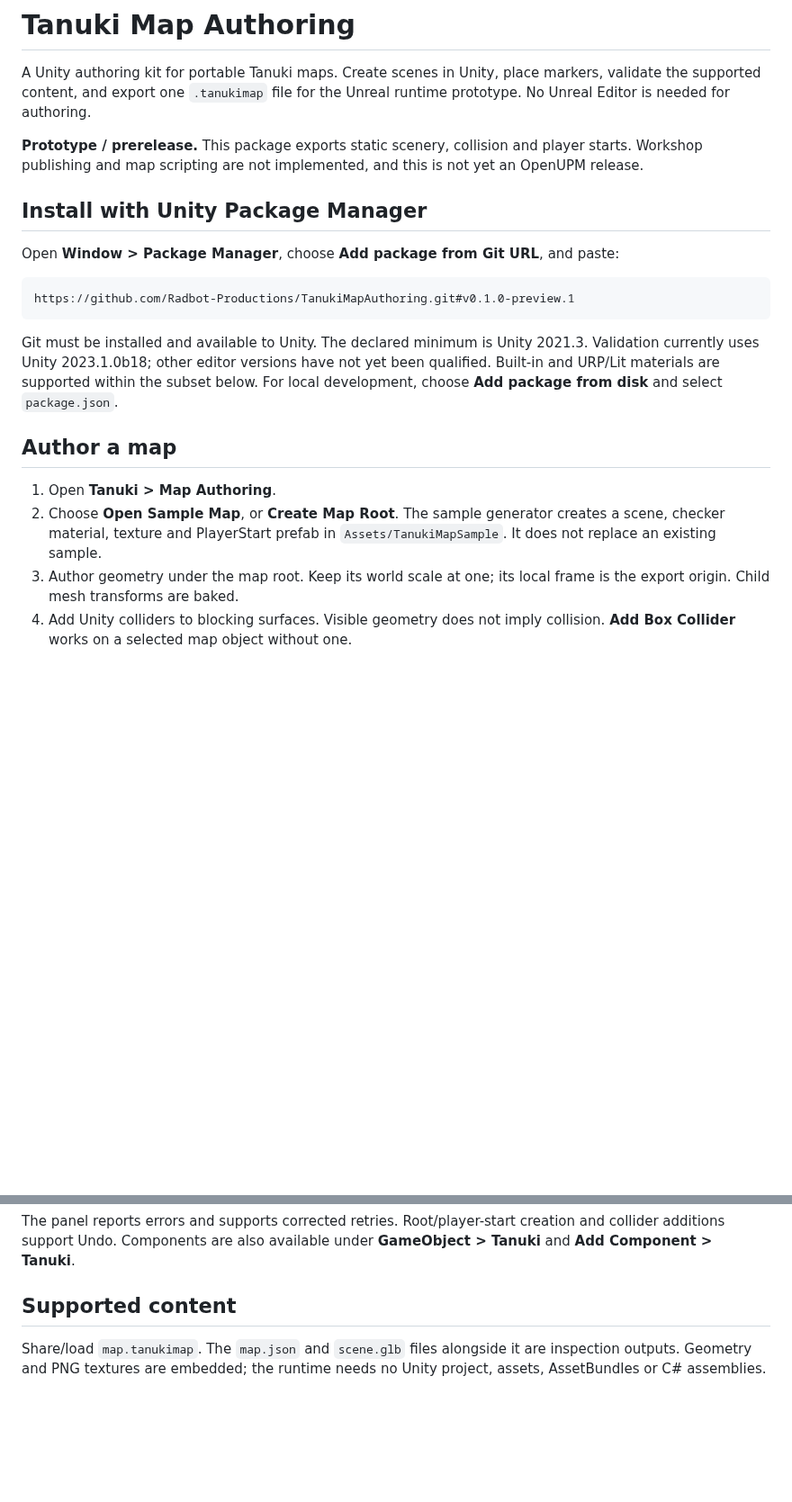
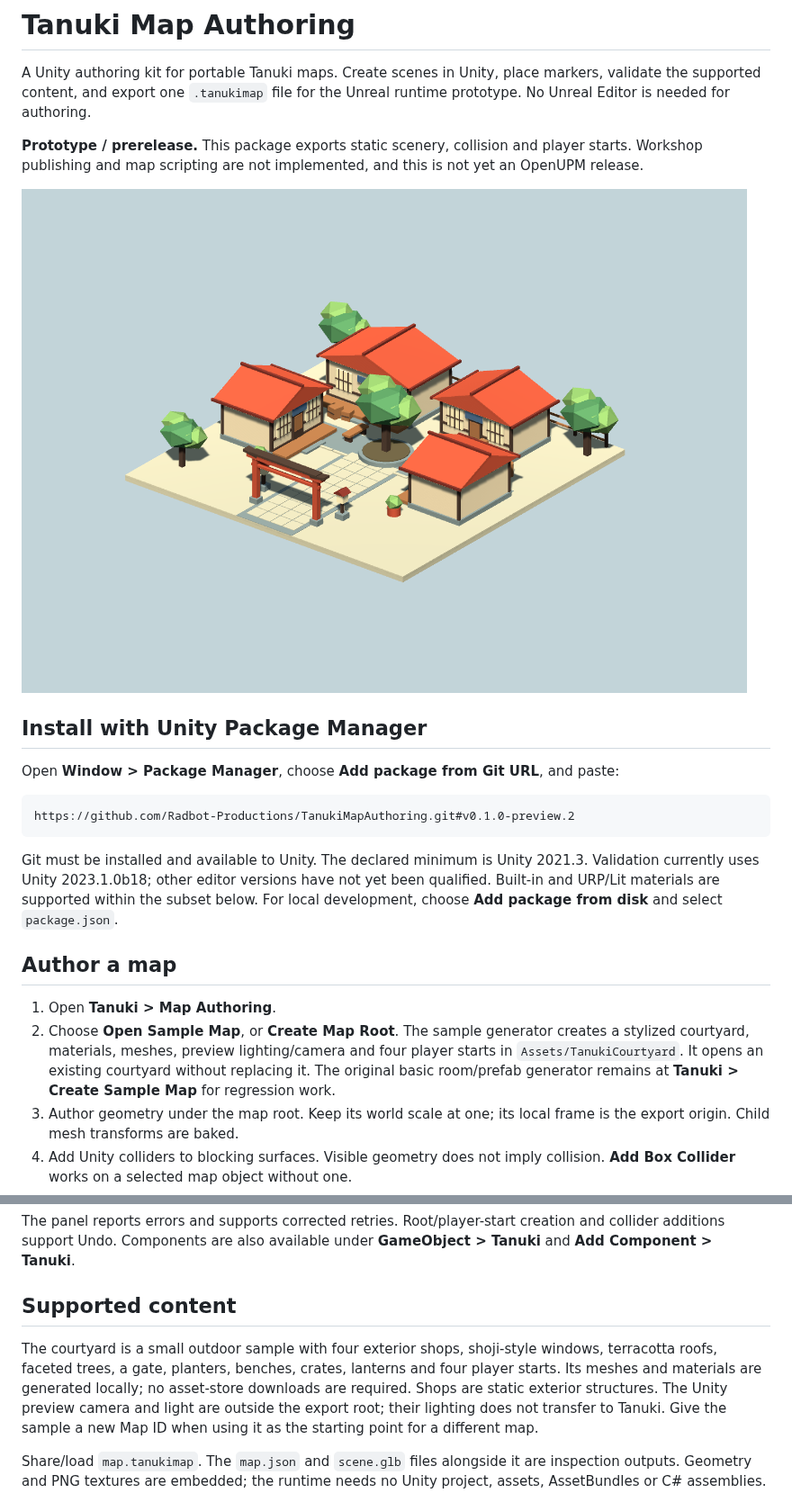
Before and after one commit to Radbot-Productions/TanukiMapAuthoring, a Markdown page: README.md, 2 parts joined by grey strips. Shown at 90% size. GitHub-like rendering; pictures changed too: Documentation~/courtyard.png (added); blank space fills up the shorter version.

Commit message:
Add stylized courtyard sample with exportable scenery

````diff
--- a/README.md
+++ b/README.md
@@ -8,12 +8,14 @@ the Unreal runtime prototype. No Unreal Editor is needed for authoring.
 player starts. Workshop publishing and map scripting are not implemented, and
 this is not yet an OpenUPM release.
 
+![Courtyard sample rendered in Unity](Documentation~/courtyard.png)
+
 ## Install with Unity Package Manager
 
 Open **Window > Package Manager**, choose **Add package from Git URL**, and paste:
 
 ```text
-https://github.com/Radbot-Productions/TanukiMapAuthoring.git#v0.1.0-preview.1
+https://github.com/Radbot-Productions/TanukiMapAuthoring.git#v0.1.0-preview.2
 ```
 
 Git must be installed and available to Unity. The declared minimum is Unity
@@ -26,8 +28,10 @@ subset below. For local development, choose **Add package from disk** and select
 
 1. Open **Tanuki > Map Authoring**.
 2. Choose **Open Sample Map**, or **Create Map Root**. The sample generator creates
-   a scene, checker material, texture and PlayerStart prefab in
-   `Assets/TanukiMapSample`. It does not replace an existing sample.
+   a stylized courtyard, materials, meshes, preview lighting/camera and four
+   player starts in `Assets/TanukiCourtyard`. It opens an existing courtyard
+   without replacing it. The original basic room/prefab generator remains at
+   **Tanuki > Create Sample Map** for regression work.
 3. Author geometry under the map root. Keep its world scale at one; its local
    frame is the export origin. Child mesh transforms are baked.
 4. Add Unity colliders to blocking surfaces. Visible geometry does not imply
@@ -45,6 +49,14 @@ creation and collider additions support Undo. Components are also available
 under **GameObject > Tanuki** and **Add Component > Tanuki**.
 
 ## Supported content
+
+The courtyard is a small outdoor sample with four exterior shops, shoji-style
+windows, terracotta roofs, faceted trees, a gate, planters, benches, crates,
+lanterns and four player starts. Its meshes and materials are generated locally;
+no asset-store downloads are required. Shops are static exterior structures.
+The Unity preview camera and light are outside the export root; their lighting
+does not transfer to Tanuki. Give the sample a new Map ID when using it as the
+starting point for a different map.
 
 Share/load `map.tanukimap`. The `map.json` and `scene.glb` files alongside it are
 inspection outputs. Geometry and PNG textures are embedded; the runtime needs
````
Also changed, not shown: CHANGELOG.md (+6 -0 lines), 4 other files.
